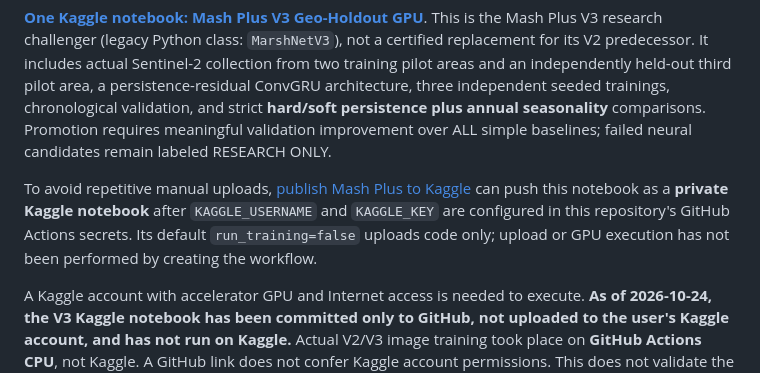
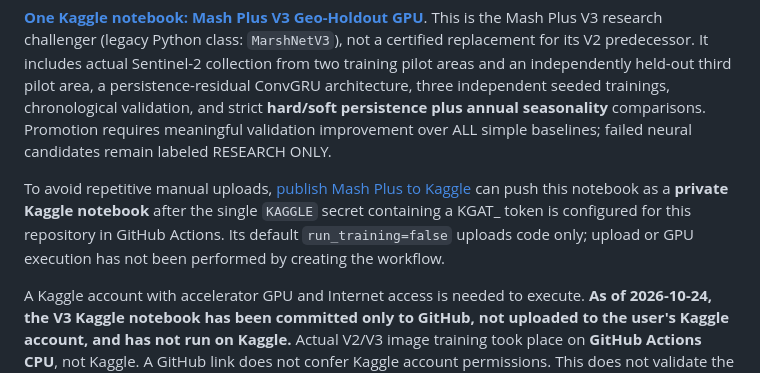
Before and after one commit to ahpa5246-lgtm/MarshPulse, a Markdown page: README.md, the part around the change. GitHub-like rendering.

Commit message:
docs: reflect single KGAT-based KAGGLE secret for Mash Plus

```diff
--- a/README.md
+++ b/README.md
@@ -27,7 +27,7 @@ The website is still a research prototype: synthetic default data and theoretica
 
 **[One Kaggle notebook: Mash Plus V3 Geo-Holdout GPU](kaggle/MarshPulse_V3_GeoHoldout_GPU.ipynb)**. This is the Mash Plus V3 research challenger (legacy Python class: `MarshNetV3`), not a certified replacement for its V2 predecessor. It includes actual Sentinel-2 collection from two training pilot areas and an independently held-out third pilot area, a persistence-residual ConvGRU architecture, three independent seeded trainings, chronological validation, and strict **hard/soft persistence plus annual seasonality** comparisons. Promotion requires meaningful validation improvement over ALL simple baselines; failed neural candidates remain labeled RESEARCH ONLY.
 
-To avoid repetitive manual uploads, [publish Mash Plus to Kaggle](.github/workflows/publish-mash-plus-kaggle.yml) can push this notebook as a **private Kaggle notebook** after `KAGGLE_USERNAME` and `KAGGLE_KEY` are configured in this repository's GitHub Actions secrets. Its default `run_training=false` uploads code only; upload or GPU execution has not been performed by creating the workflow.
+To avoid repetitive manual uploads, [publish Mash Plus to Kaggle](.github/workflows/publish-mash-plus-kaggle.yml) can push this notebook as a **private Kaggle notebook** after the single `KAGGLE` secret containing a KGAT_ token is configured for this repository in GitHub Actions. Its default `run_training=false` uploads code only; upload or GPU execution has not been performed by creating the workflow.
 
 A Kaggle account with accelerator GPU and Internet access is needed to execute. **As of 2026-10-24, the V3 Kaggle notebook has been committed only to GitHub, not uploaded to the user's Kaggle account, and has not run on Kaggle.** Actual V2/V3 image training took place on **GitHub Actions CPU**, not Kaggle. A GitHub link does not confer Kaggle account permissions. This does not validate the proxy labels against independent field observations or turn the mathematical pixel-connectivity game into a hydraulic model. See [reproducibility and limitations](ml/KAGGLE.md) and [real CPU V3 check](.github/workflows/v3-real-challenge.yml).
 
```
